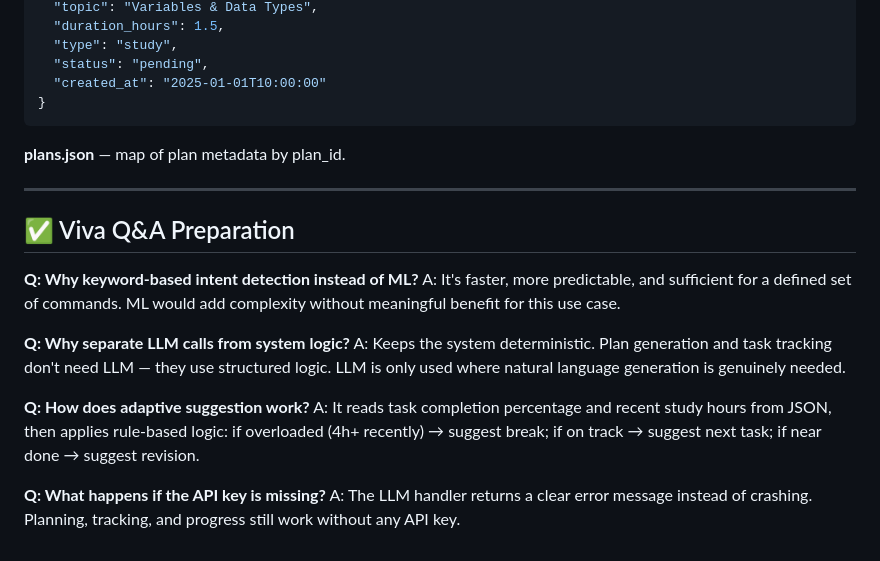
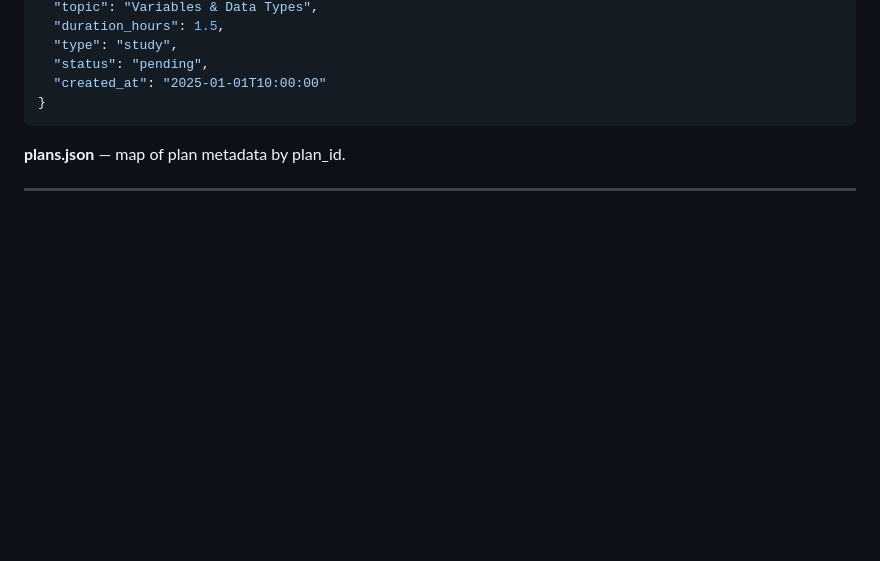
Before and after one commit to khubaiburrehman0748/AI_Study_Assistant, a Markdown page: README.md, the part around the change. Drawn GitHub-style; blank space fills up the shorter version.

```diff
--- a/README.md
+++ b/README.md
@@ -212,17 +212,3 @@ Data is saved in `backend/data/` as JSON:
 **plans.json** — map of plan metadata by plan_id.
 
 ---
-
-## ✅ Viva Q&A Preparation
-
-**Q: Why keyword-based intent detection instead of ML?**
-A: It's faster, more predictable, and sufficient for a defined set of commands. ML would add complexity without meaningful benefit for this use case.
-
-**Q: Why separate LLM calls from system logic?**
-A: Keeps the system deterministic. Plan generation and task tracking don't need LLM — they use structured logic. LLM is only used where natural language generation is genuinely needed.
-
-**Q: How does adaptive suggestion work?**
-A: It reads task completion percentage and recent study hours from JSON, then applies rule-based logic: if overloaded (4h+ recently) → suggest break; if on track → suggest next task; if near done → suggest revision.
-
-**Q: What happens if the API key is missing?**
-A: The LLM handler returns a clear error message instead of crashing. Planning, tracking, and progress still work without any API key.
```
